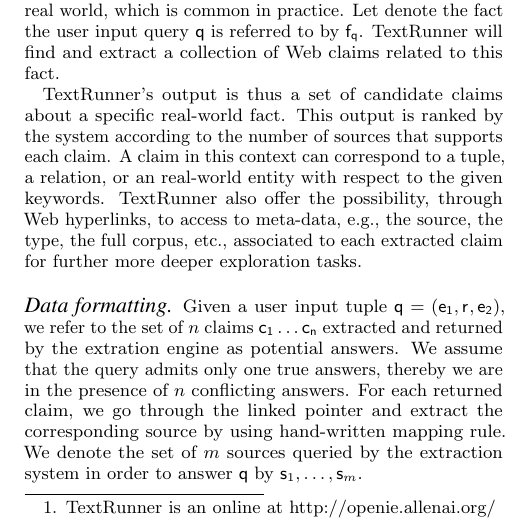
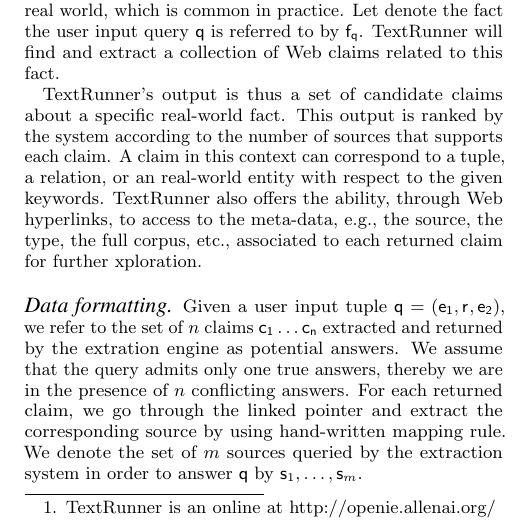
Before and after one commit to baalamine/qf-discoverings, a LaTeX paper (draft_demo/main.tex, which reads draft_demo/open_extraction.tex): part of one column of page 1 of 3, cut so that both start at the same text. Compiled offline with pdfLaTeX.

Commit message:
working on sect. 2

```diff
--- a/draft_demo/open_extraction.tex
+++ b/draft_demo/open_extraction.tex
@@ -43,9 +43,9 @@ TextRunner will find and extract a collection of Web claims related to this fact
 TextRunner's output is thus a set of candidate claims about a specific real-world fact.
 This output is ranked by the system according to the number of sources that supports each
 claim. A claim in this context can correspond to a tuple, a relation, or an real-world entity
-with respect to the given keywords. TextRunner also offer the possibility, through Web hyperlinks,
-to access to meta-data, e.g., the source, the type, the full corpus, etc., associated to each extracted claim
-for further more deeper exploration tasks.
+with respect to the given keywords. TextRunner also offers the ability, through Web hyperlinks,
+to access to the meta-data, e.g., the source, the type, the full corpus, etc., associated to each
+returned claim for further xploration.
 %We would harness these pointers in order to format the result obtained from the extraction system  in such the way that it
 %fits the input of our differents truth finding algorithms. We show in the following how such a formatting is realized.
 
```
Also changed, not shown: draft_demo/main.pdf.
